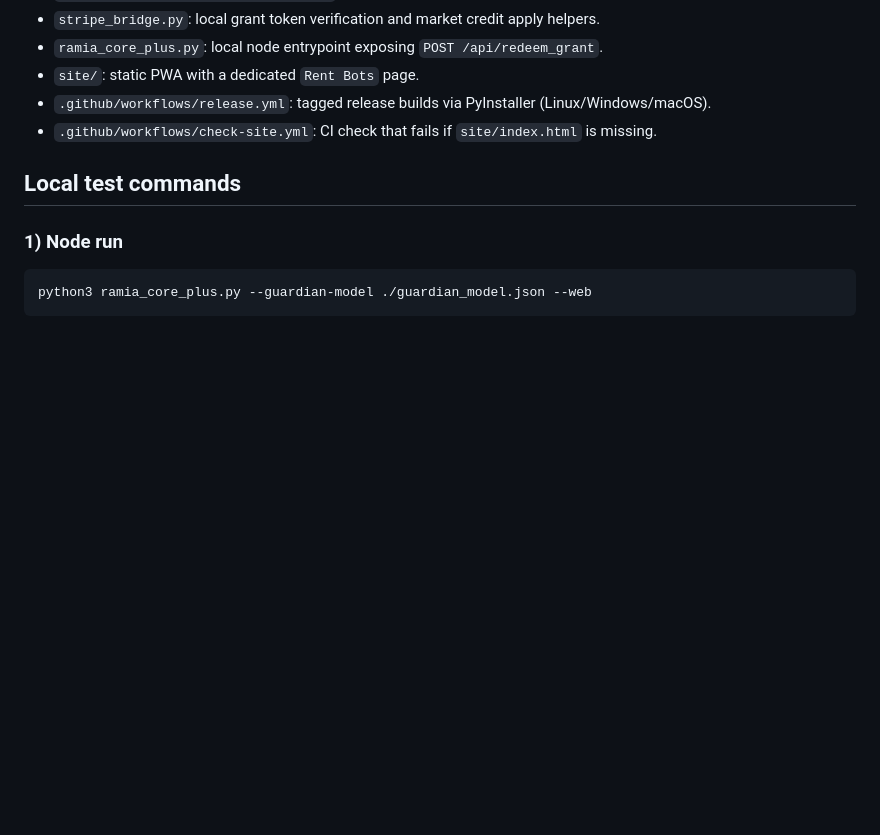
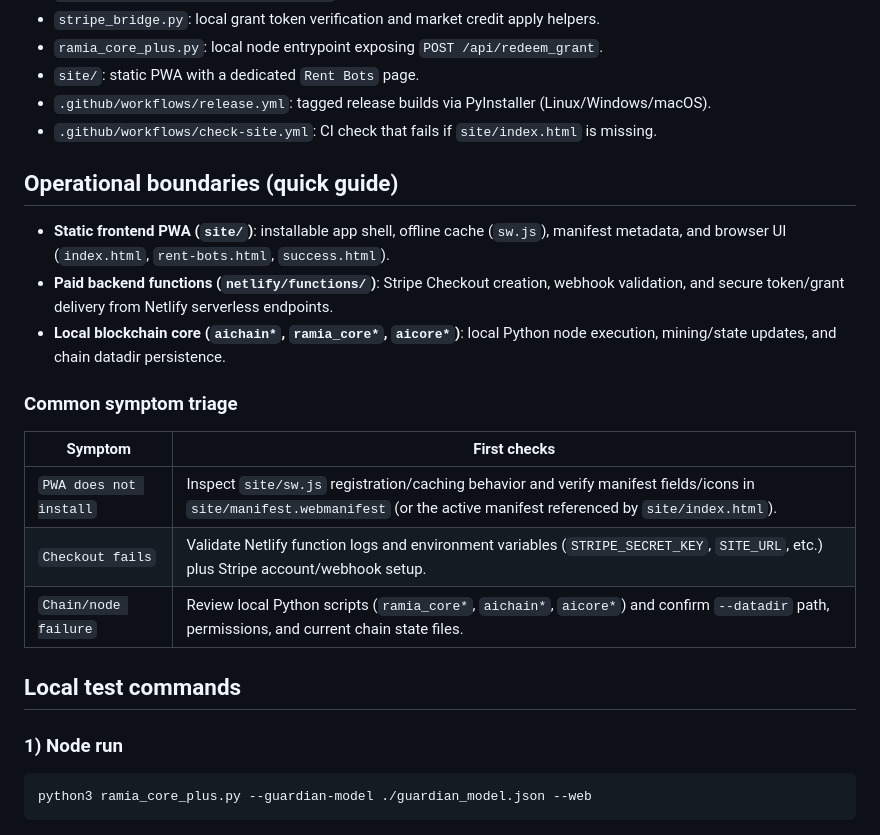
Before and after one commit to rami-mahdi647/RamIA, a Markdown page: README.md, the part around the change. GitHub-like rendering; blank space fills up the shorter version.

Commit message:
docs: add architecture boundaries and symptom triage to README

```diff
--- a/README.md
+++ b/README.md
@@ -14,6 +14,20 @@ RamIA runs locally (Termux/PC/Mac/Windows) while Netlify serves only static PWA
 - `site/`: static PWA with a dedicated `Rent Bots` page.
 - `.github/workflows/release.yml`: tagged release builds via PyInstaller (Linux/Windows/macOS).
 - `.github/workflows/check-site.yml`: CI check that fails if `site/index.html` is missing.
+
+## Operational boundaries (quick guide)
+
+- **Static frontend PWA (`site/`)**: installable app shell, offline cache (`sw.js`), manifest metadata, and browser UI (`index.html`, `rent-bots.html`, `success.html`).
+- **Paid backend functions (`netlify/functions/`)**: Stripe Checkout creation, webhook validation, and secure token/grant delivery from Netlify serverless endpoints.
+- **Local blockchain core (`aichain*`, `ramia_core*`, `aicore*`)**: local Python node execution, mining/state updates, and chain datadir persistence.
+
+### Common symptom triage
+
+| Symptom | First checks |
+| --- | --- |
+| `PWA does not install` | Inspect `site/sw.js` registration/caching behavior and verify manifest fields/icons in `site/manifest.webmanifest` (or the active manifest referenced by `site/index.html`). |
+| `Checkout fails` | Validate Netlify function logs and environment variables (`STRIPE_SECRET_KEY`, `SITE_URL`, etc.) plus Stripe account/webhook setup. |
+| `Chain/node failure` | Review local Python scripts (`ramia_core*`, `aichain*`, `aicore*`) and confirm `--datadir` path, permissions, and current chain state files. |
 
 ## Local test commands
 
```
